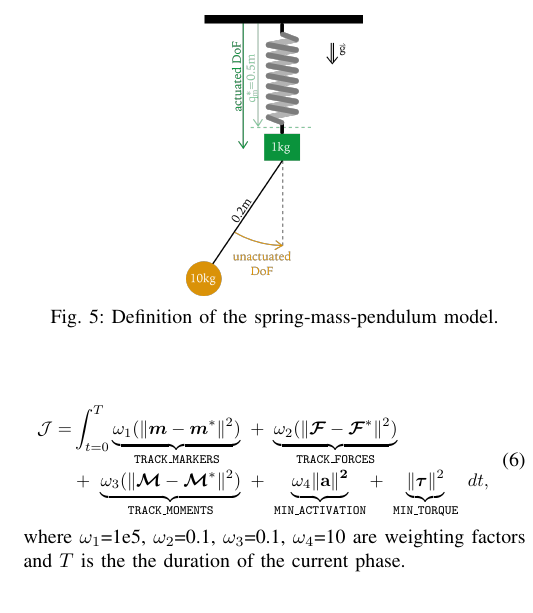
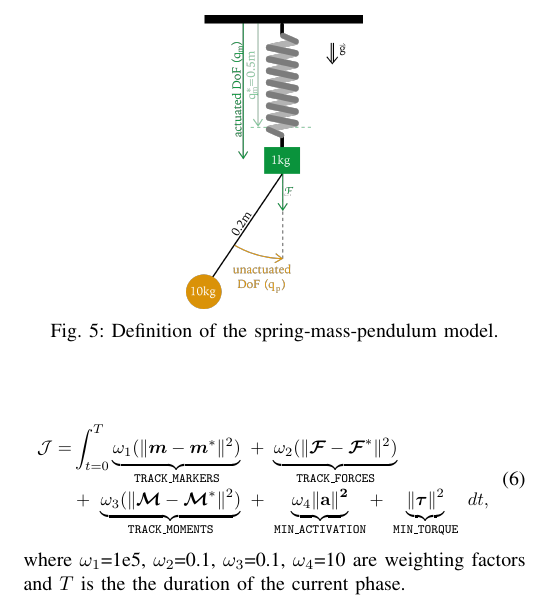
Before and after one commit to fbailly/article_bioptim, a LaTeX paper (root.tex, which reads sections/Examples_Pendulum_external_forces.tex): part of one column of page 5 of 10, cut so that both start at the same text. Compiled offline with pdfLaTeX.

Commit message:
Ajout dans le tex

```diff
--- a/sections/Examples_Pendulum_external_forces.tex
+++ b/sections/Examples_Pendulum_external_forces.tex
@@ -1,6 +1,6 @@
 \emph{\begin{figure}[t!]
 \centering
-\includegraphics[width=0.35\columnwidth]{figures/Mass_Pendulum_Model.png}
+\includegraphics[width=0.35\columnwidth]{figures/Mass_Pendulum_Model_2.png}
 \caption{Definition of the spring-mass-pendulum model.}
 \label{fig:Mass_Pendulum_Model}
 \end{figure}}
```
